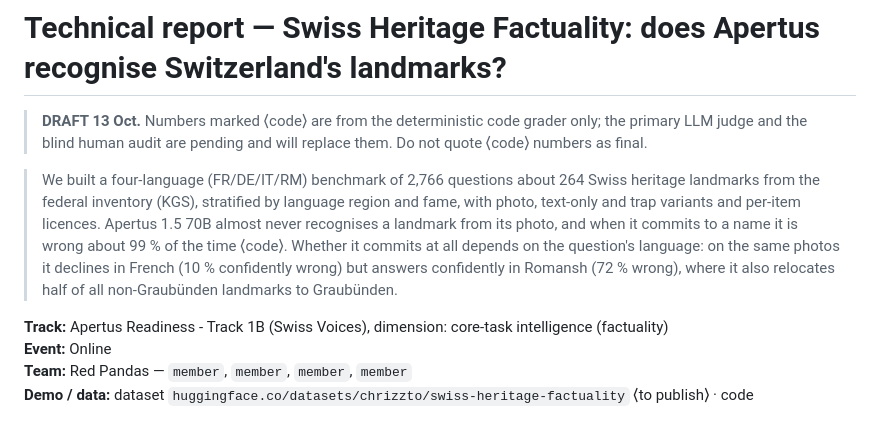
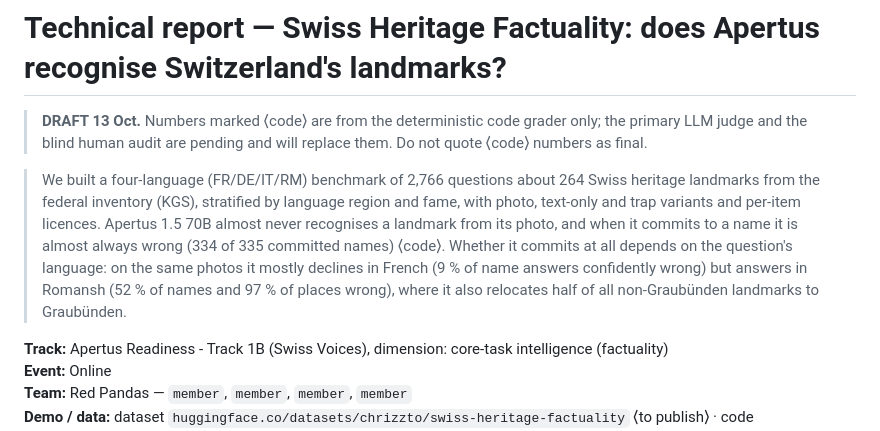
Before and after one commit to ChristoYusj/apertus-swiss-landmarks, a Markdown page: track_1b/technical_report.md, the part around one of its changes. Drawn GitHub-style.

```diff
--- a/track_1b/technical_report.md
+++ b/track_1b/technical_report.md
@@ -6,9 +6,10 @@
 > We built a four-language (FR/DE/IT/RM) benchmark of 2,766 questions about 264 Swiss heritage landmarks from the
 > federal inventory (KGS), stratified by language region and fame, with photo, text-only and trap variants and
 > per-item licences. Apertus 1.5 70B almost never recognises a landmark from its photo, and when it commits to a
-> name it is wrong about 99 % of the time ⟨code⟩. Whether it commits at all depends on the question's
-> language: on the same photos it declines in French (10 % confidently wrong) but answers confidently in Romansh
-> (72 % wrong), where it also relocates half of all non-Graubünden landmarks to Graubünden.
+> name it is almost always wrong (334 of 335 committed names) ⟨code⟩. Whether it commits at all depends on the
+> question's language: on the same photos it mostly declines in French (9 % of name answers confidently wrong) but
+> answers in Romansh (52 % of names and 97 % of places wrong), where it also relocates half of all non-Graubünden
+> landmarks to Graubünden.
 
 **Track:** Apertus Readiness - Track 1B (Swiss Voices), dimension: core-task intelligence (factuality)
 **Event:** Online
```
Also changed, not shown: other parts of track_1b/technical_report.md (+27 -19 lines), track_1b/CHANGELOG.md (+41 -0 lines), track_1b/docs/figures/fig1_languages.png, track_1b/docs/figures/fig2_graubunden.png, track_1b/docs/figures/fig3_know_vs_see.png, 7 other files.
